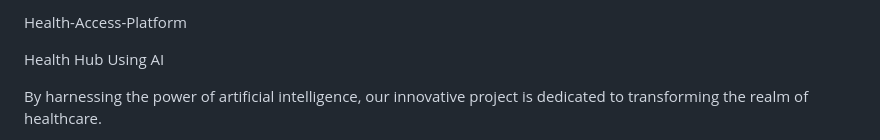
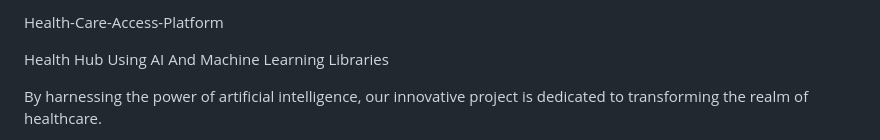
Before and after one commit to Dilip-code584/HealthHub-Connect, a Markdown page: README.md, the part around the change. GitHub-like rendering.

```diff
--- a/README.md
+++ b/README.md
@@ -1,6 +1,6 @@
-Health-Access-Platform
+Health-Care-Access-Platform
 
-Health Hub Using AI
+Health Hub Using AI And Machine Learning Libraries
 
 By harnessing the power of artificial intelligence, our innovative project is dedicated to transforming the realm of healthcare.
 
```
